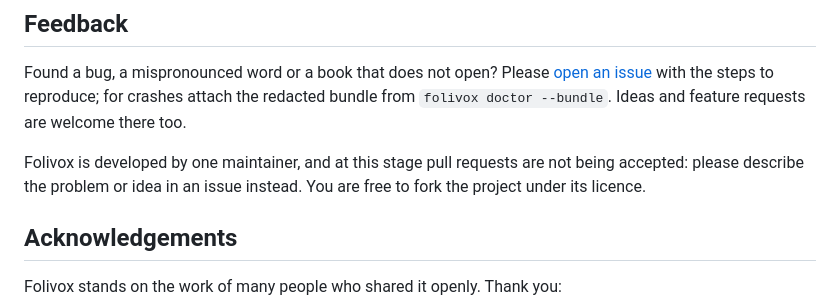
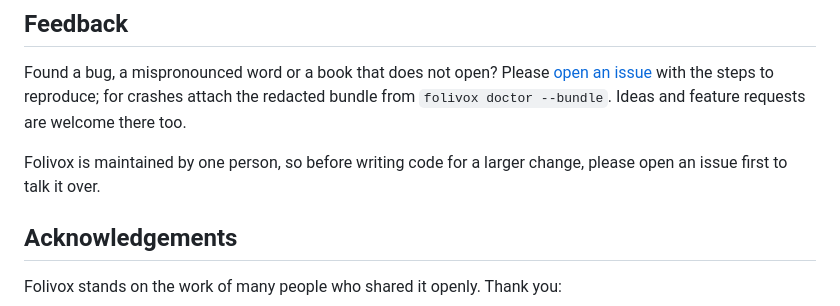
Before and after one commit to MarkMad/folivox, a Markdown page: README.md, the part around the change. Rendered like a GitHub page.

Commit message:
README: softer feedback note, discuss larger changes in an issue first

```diff
--- a/README.md
+++ b/README.md
@@ -324,8 +324,8 @@ Found a bug, a mispronounced word or a book that does not open? Please
 [open an issue](https://github.com/alex-vatavu/folivox/issues) with the steps to reproduce; for crashes attach
 the redacted bundle from `folivox doctor --bundle`. Ideas and feature requests are welcome there too.
 
-Folivox is developed by one maintainer, and at this stage pull requests are not being accepted: please
-describe the problem or idea in an issue instead. You are free to fork the project under its licence.
+Folivox is maintained by one person, so before writing code for a larger change, please open an issue
+first to talk it over.
 
 ## Acknowledgements
 
```
